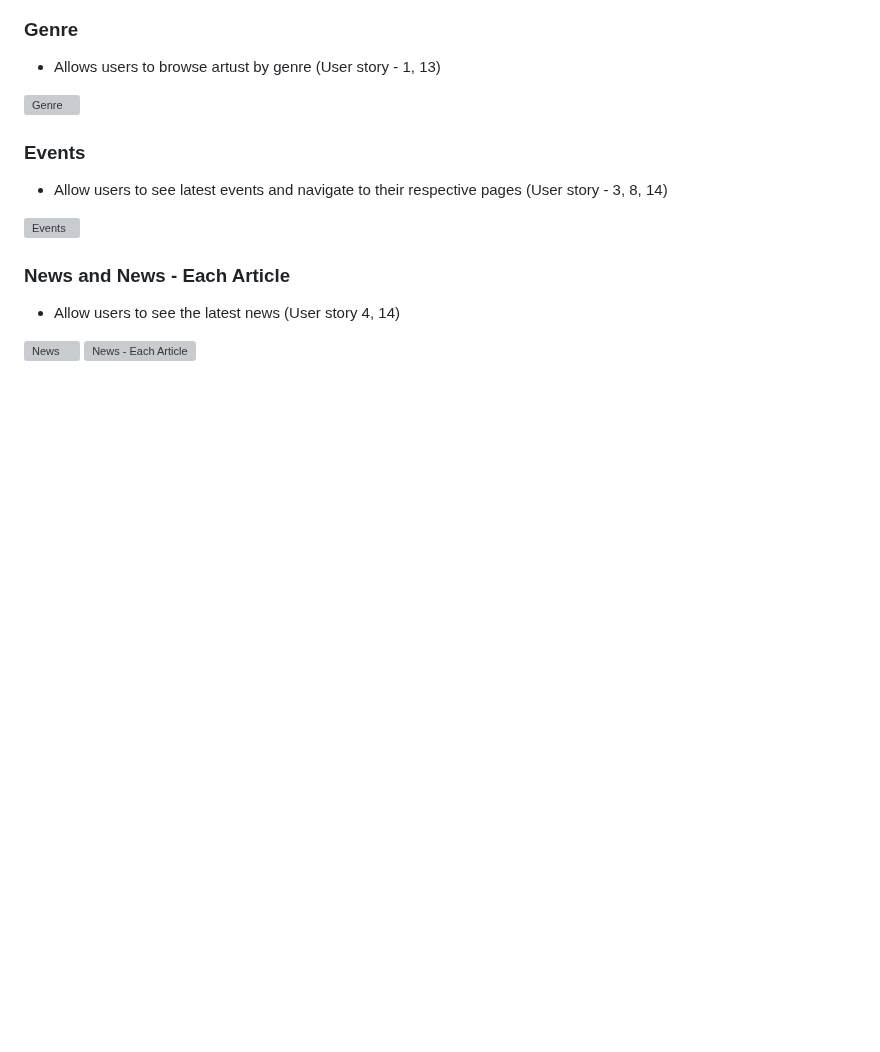
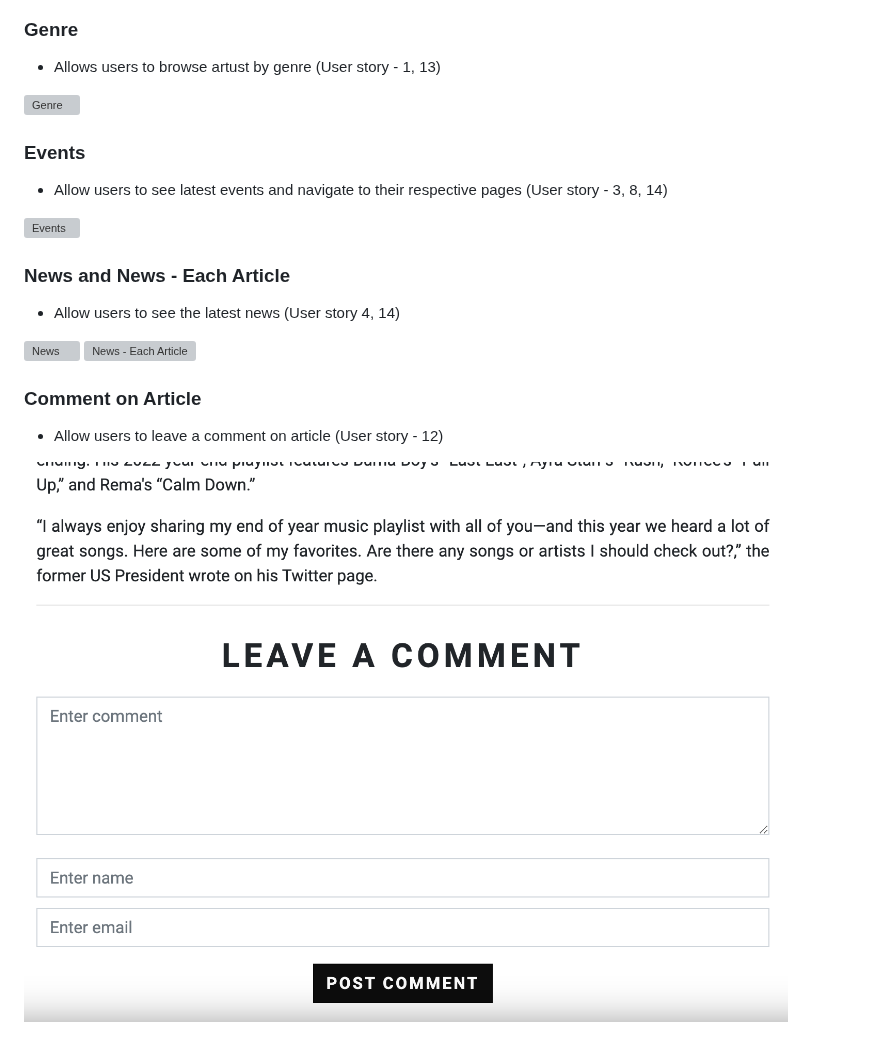
Before and after one commit to ofemiashiru/CI_MS1_ABL, a Markdown page: README.md, the part around the change. GitHub-like rendering; blank space fills up the shorter version; grey boxes are pictures that could not be loaded.

Commit message:
complete comment on article part on features section

```diff
--- a/README.md
+++ b/README.md
@@ -263,3 +263,8 @@ The website consists of 6 main pages:
 
 ![News](docs/features/feature-news.png)
 ![News - Each Article](docs/features/feature-news-each-article.png)
+
+### Comment on Article
+- Allow users to leave a comment on article (User story - 12)
+
+![Leave a Comment on Article](docs/features/feature-news-leave-comment.png)
```
